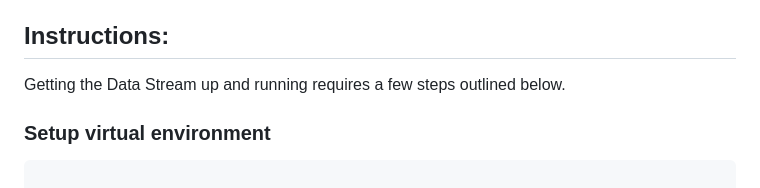
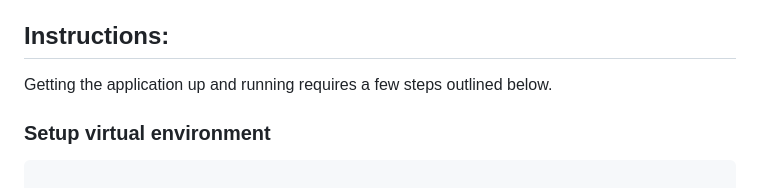
Before and after one commit to lbaiyat/cognito-flask-auth-demo, a Markdown page: README.md, the part around the change. GitHub-like rendering.

```diff
--- a/README.md
+++ b/README.md
@@ -46,7 +46,7 @@ AWS Cognito is a service that enables developers to add user sign-up, sign-in, a
 <h2>Instructions:</h2>
 
 <p style="font-size: 15px">
-Getting the Data Stream up and running requires a few steps outlined below.
+Getting the application up and running requires a few steps outlined below.
 </p>
 
 <h3 id="setup-virtual-environment">
```
